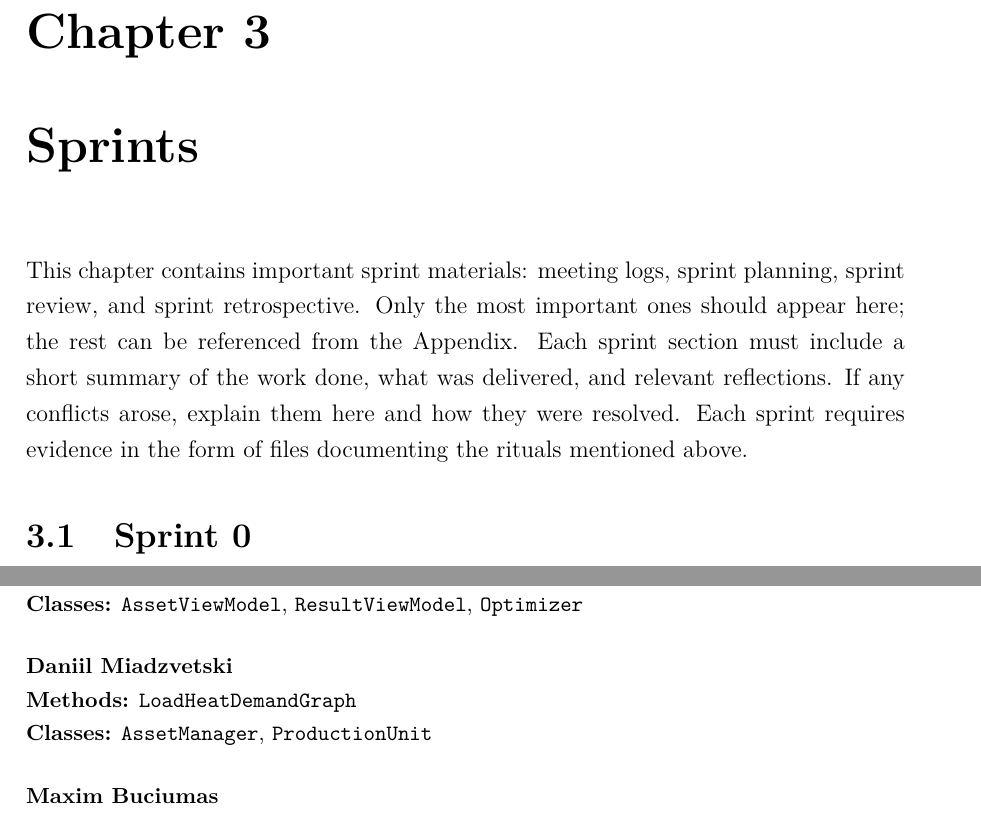
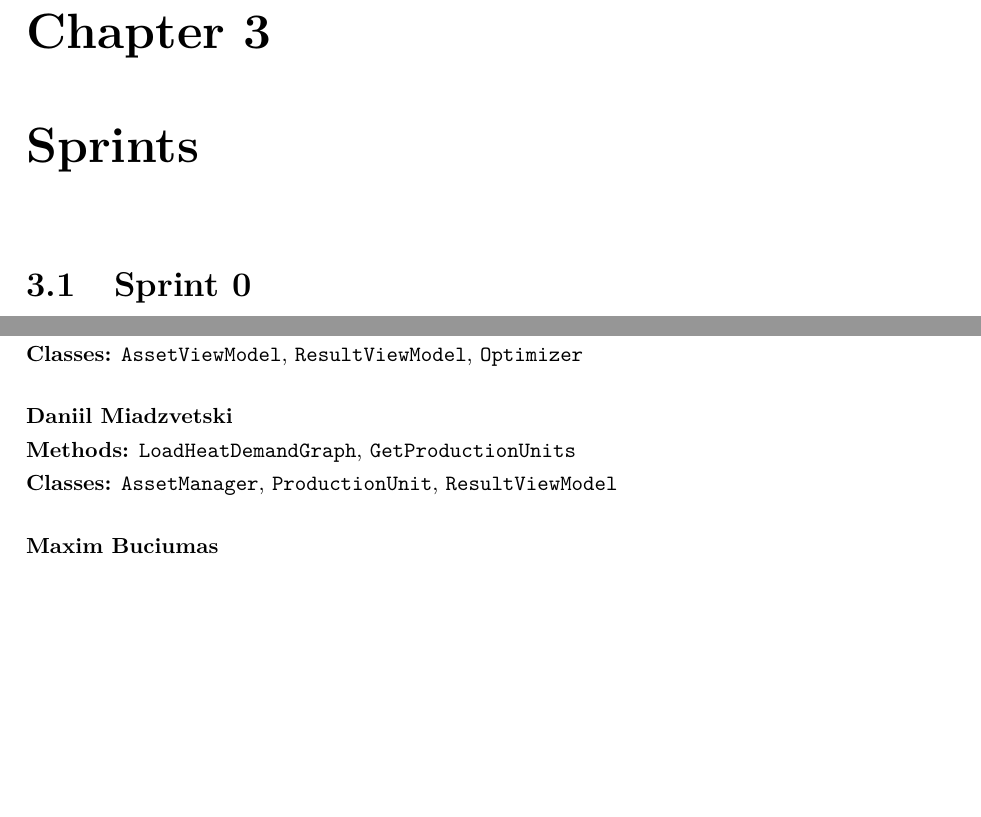
Before and after one commit to marius-cristian07/SPG7, a LaTeX thesis (ReportSemesterProjectDanfoss/main.tex, which reads ReportSemesterProjectDanfoss/Chapters/Appendix.tex, ReportSemesterProjectDanfoss/Chapters/Sprints.tex): two parts of pages 9 and 50 of 65, joined at a grey line, cut so that both start at the same text, the shorter picture padded with empty space. Compiled offline with pdfLaTeX.

Commit message:
FixedSprintsAndSomeInfoForAppendix

```diff
--- a/ReportSemesterProjectDanfoss/Chapters/Appendix.tex
+++ b/ReportSemesterProjectDanfoss/Chapters/Appendix.tex
@@ -120,8 +120,8 @@ The following log keeps the date, sprint, meeting type, and summary of what happ
     \textbf{Classes:} \texttt{AssetViewModel}, \texttt{ResultViewModel}, \texttt{Optimizer}
 
     \item[\textbf{Daniil Miadzvetski}]
-    \textbf{Methods:} \texttt{LoadHeatDemandGraph} \\
-    \textbf{Classes:} \texttt{AssetManager}, \texttt{ProductionUnit}
+    \textbf{Methods:} \texttt{LoadHeatDemandGraph}, \texttt{GetProductionUnits} \\
+    \textbf{Classes:} \texttt{AssetManager}, \texttt{ProductionUnit}, \texttt{ResultViewModel}
 
     \item[\textbf{Maxim Buciumas}]
     \textbf{Methods:} \texttt{LoadScenario}, \texttt{HandleMaintenanceChange}, \texttt{SwitchScenario}, \texttt{PrepareOptimization}, \texttt{Navigate}, \texttt{OnFrameworkInitializationCompleted}, \texttt{ResolveSourceDataPath}, \texttt{GetUnitColor}, \texttt{BuildHeatProductionSeries}, \texttt{OnMaintenanceStartDayIndexChanged} \\
--- a/ReportSemesterProjectDanfoss/Chapters/Sprints.tex
+++ b/ReportSemesterProjectDanfoss/Chapters/Sprints.tex
@@ -1,13 +1,3 @@
-This chapter contains important sprint materials: meeting logs, sprint
-planning, sprint review, and sprint retrospective. Only the most
-important ones should appear here; the rest can be referenced from the
-Appendix. Each sprint section must include a short summary of the work
-done, what was delivered, and relevant reflections. If any conflicts
-arose, explain them here and how they were resolved. Each sprint requires
-evidence in the form of files documenting the rituals mentioned above.
-
-% --------------------------------
-
 \section{Sprint 0}
 
 
```
